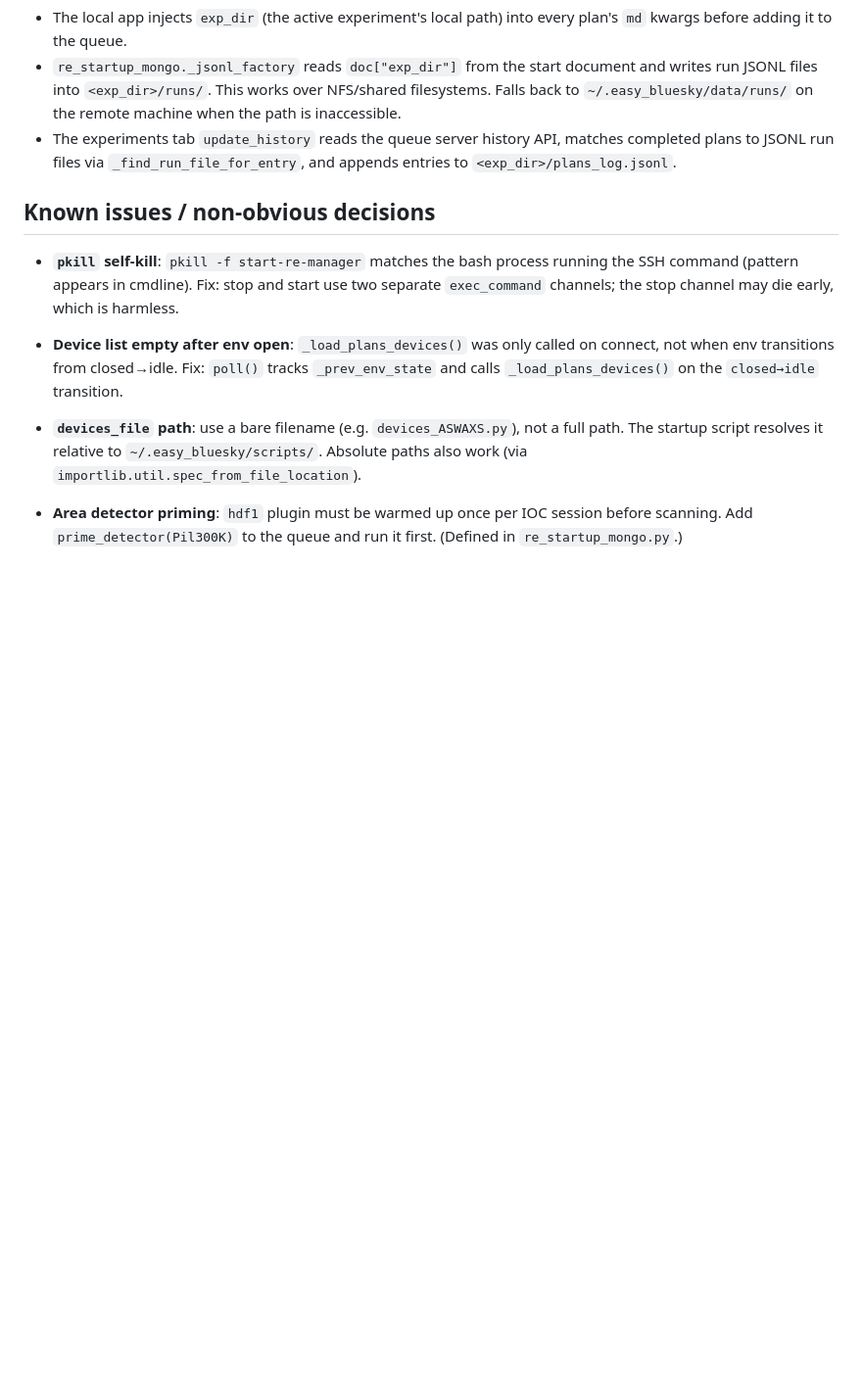
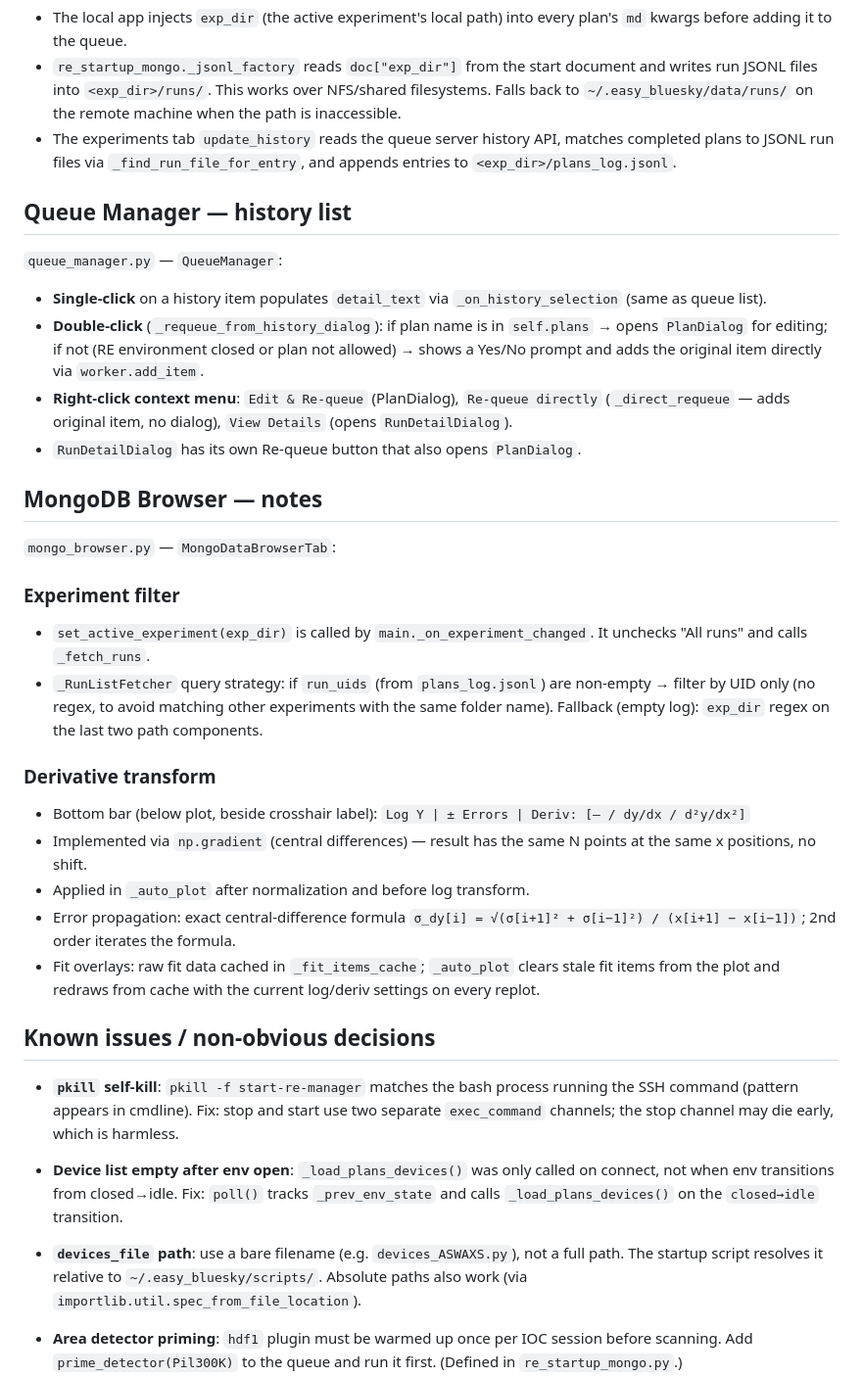
Before and after one commit to nayanbera/easy-bluesky, a Markdown page: CLAUDE.md, the part around the change. Shown at 98% size. GitHub-like rendering; blank space fills up the shorter version.

```diff
--- a/CLAUDE.md
+++ b/CLAUDE.md
@@ -185,6 +185,30 @@ in the log and therefore in the RE console widget.
   completed plans to JSONL run files via `_find_run_file_for_entry`, and appends
   entries to `<exp_dir>/plans_log.jsonl`.
 
+## Queue Manager — history list
+
+`queue_manager.py` — `QueueManager`:
+
+- **Single-click** on a history item populates `detail_text` via `_on_history_selection` (same as queue list).
+- **Double-click** (`_requeue_from_history_dialog`): if plan name is in `self.plans` → opens `PlanDialog` for editing; if not (RE environment closed or plan not allowed) → shows a Yes/No prompt and adds the original item directly via `worker.add_item`.
+- **Right-click context menu**: `Edit & Re-queue` (PlanDialog), `Re-queue directly` (`_direct_requeue` — adds original item, no dialog), `View Details` (opens `RunDetailDialog`).
+- `RunDetailDialog` has its own Re-queue button that also opens `PlanDialog`.
+
+## MongoDB Browser — notes
+
+`mongo_browser.py` — `MongoDataBrowserTab`:
+
+### Experiment filter
+- `set_active_experiment(exp_dir)` is called by `main._on_experiment_changed`. It unchecks "All runs" and calls `_fetch_runs`.
+- `_RunListFetcher` query strategy: if `run_uids` (from `plans_log.jsonl`) are non-empty → filter by UID only (no regex, to avoid matching other experiments with the same folder name). Fallback (empty log): `exp_dir` regex on the last two path components.
+
+### Derivative transform
+- Bottom bar (below plot, beside crosshair label): `Log Y | ± Errors | Deriv: [— / dy/dx / d²y/dx²]`
+- Implemented via `np.gradient` (central differences) — result has the same N points at the same x positions, no shift.
+- Applied in `_auto_plot` after normalization and before log transform.
+- Error propagation: exact central-difference formula `σ_dy[i] = √(σ[i+1]² + σ[i−1]²) / (x[i+1] − x[i−1])`; 2nd order iterates the formula.
+- Fit overlays: raw fit data cached in `_fit_items_cache`; `_auto_plot` clears stale fit items from the plot and redraws from cache with the current log/deriv settings on every replot.
+
 ## Known issues / non-obvious decisions
 
 - **`pkill` self-kill**: `pkill -f start-re-manager` matches the bash process running
```
Also changed, not shown: README.md (+12 -1 lines).
